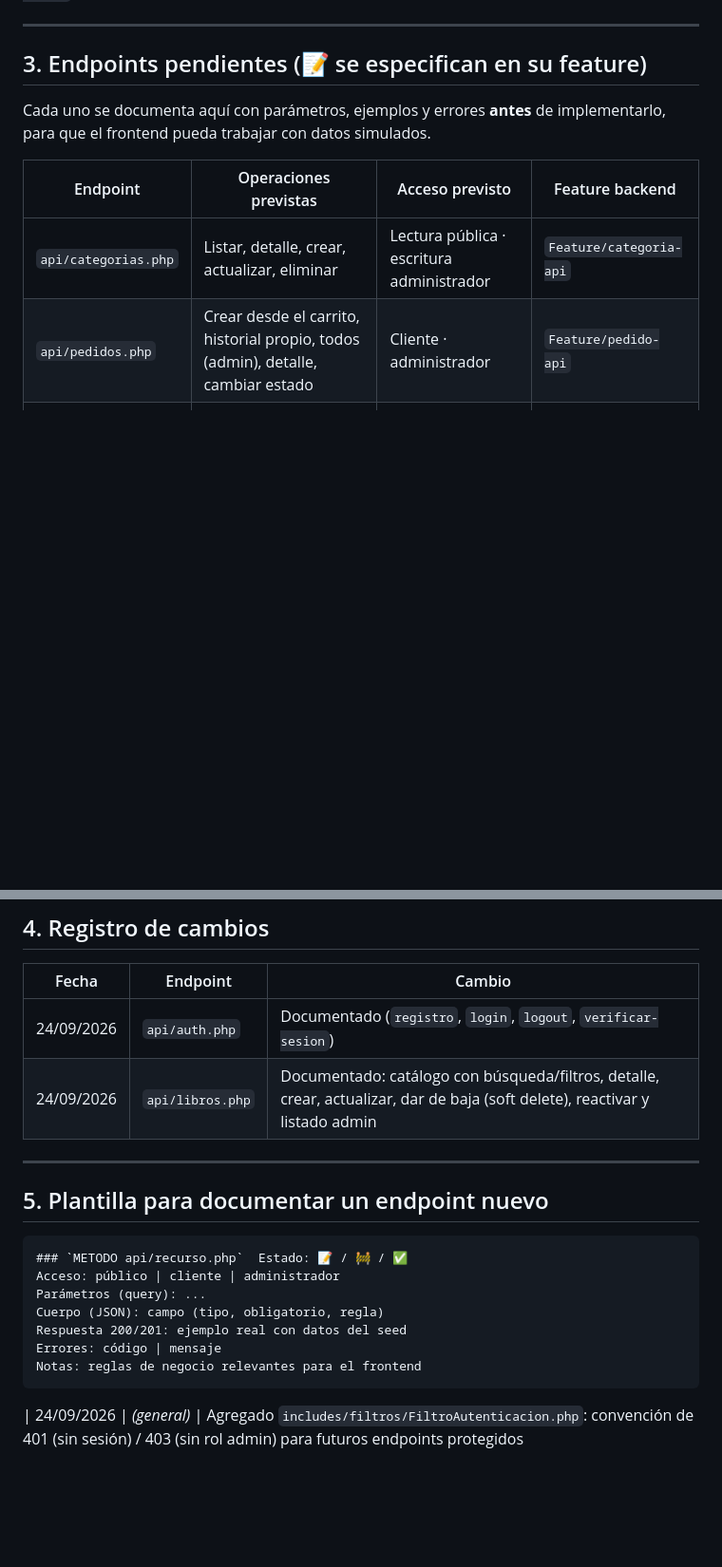
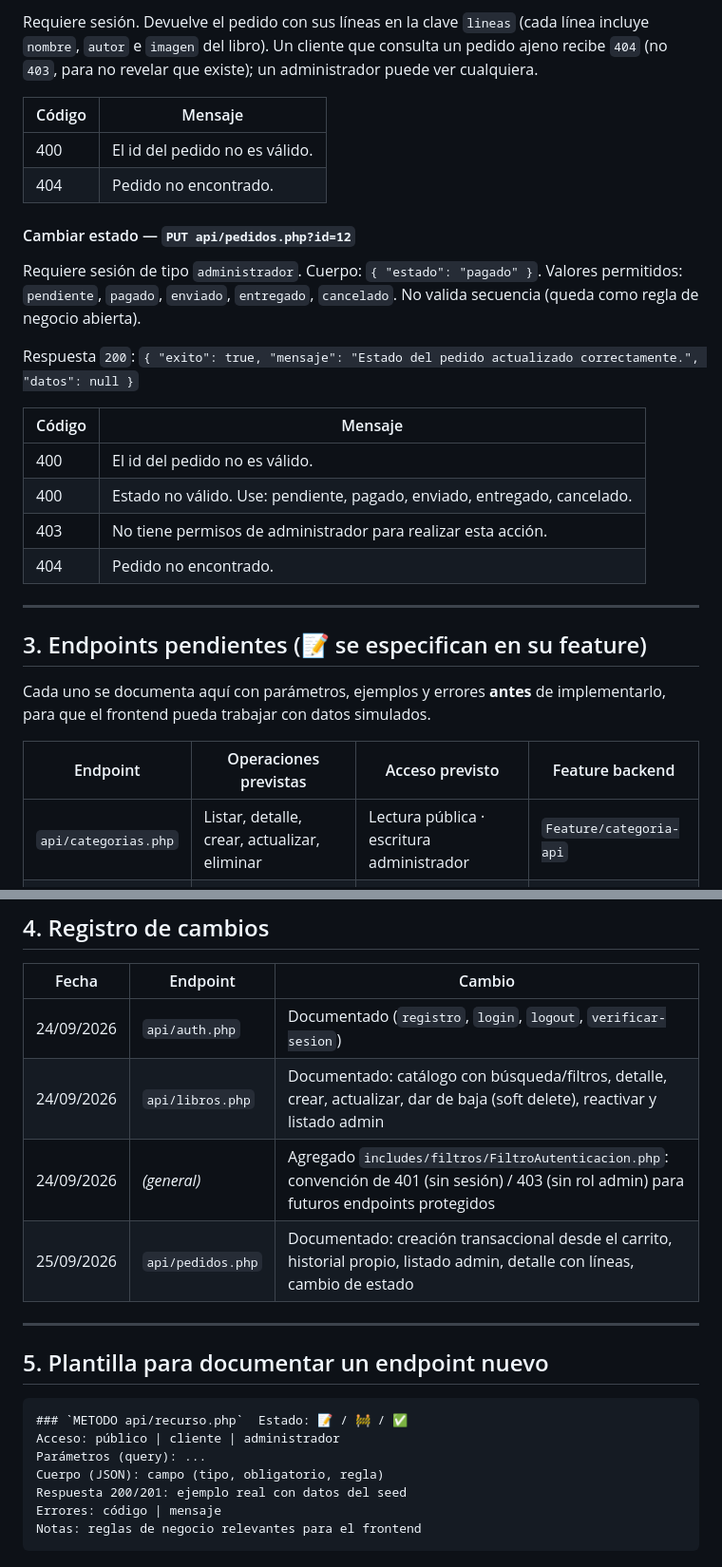
Before and after one commit to Mh265/tienda-el-faro-literario, a Markdown page: docs/API.md, 2 parts joined by grey strips. Shown at 95% size. Rendered like a GitHub page; blank space fills up the shorter version.

````diff
--- a/docs/API.md
+++ b/docs/API.md
@@ -332,3 +402,27 @@ Respuesta `200`: `{ "exito": true, "mensaje": "Libro reactivado correctamente.",
+Requiere sesión. Devuelve el pedido con sus líneas en la clave `lineas`
+(cada línea incluye `nombre`, `autor` e `imagen` del libro). Un cliente que
+consulta un pedido ajeno recibe `404` (no `403`, para no revelar que
+existe); un administrador puede ver cualquiera.
+
+| Código | Mensaje |
+|---|---|
+| 400 | El id del pedido no es válido. |
+| 404 | Pedido no encontrado. |
+
+#### Cambiar estado — `PUT api/pedidos.php?id=12`
+
+Requiere sesión de tipo `administrador`. Cuerpo: `{ "estado": "pagado" }`.
+Valores permitidos: `pendiente`, `pagado`, `enviado`, `entregado`,
+`cancelado`. No valida secuencia (queda como regla de negocio abierta).
+
+Respuesta `200`: `{ "exito": true, "mensaje": "Estado del pedido actualizado correctamente.", "datos": null }`
+
+| Código | Mensaje |
+|---|---|
+| 400 | El id del pedido no es válido. |
+| 400 | Estado no válido. Use: pendiente, pagado, enviado, entregado, cancelado. |
+| 403 | No tiene permisos de administrador para realizar esta acción. |
+| 404 | Pedido no encontrado. |
 ---
 
 ## 3. Endpoints pendientes (📝 se especifican en su feature)
@@ -338,7 +432,6 @@ Cada uno se documenta aquí con parámetros, ejemplos y errores **antes** de imp
 | Endpoint | Operaciones previstas | Acceso previsto | Feature backend |
 |---|---|---|---|
 | `api/categorias.php` | Listar, detalle, crear, actualizar, eliminar | Lectura pública · escritura administrador | `Feature/categoria-api` |
-| `api/pedidos.php` | Crear desde el carrito, historial propio, todos (admin), detalle, cambiar estado | Cliente · administrador | `Feature/pedido-api` |
 | `api/resenas.php` | Listar por libro, crear, editar, eliminar | Lectura pública · escritura cliente | `Feature/resena-api` |
 | `api/wishlist.php` | Mi lista, agregar, quitar | Cliente | `Feature/wishlist-api` |
 | `api/usuarios.php` | Perfil propio, listado y gestión (admin) | Cliente · administrador | `Feature/usuario-api` |
@@ -357,6 +450,8 @@ Regla acordada para el carrito: el frontend envía solo `id_producto` y `cantida
 |---|---|---|
 | 24/09/2026 | `api/auth.php` | Documentado (`registro`, `login`, `logout`, `verificar-sesion`) |
 | 24/09/2026 | `api/libros.php` | Documentado: catálogo con búsqueda/filtros, detalle, crear, actualizar, dar de baja (soft delete), reactivar y listado admin |
+| 24/09/2026 | *(general)* | Agregado `includes/filtros/FiltroAutenticacion.php`: convención de 401 (sin sesión) / 403 (sin rol admin) para futuros endpoints protegidos
+| 25/09/2026 | `api/pedidos.php` | Documentado: creación transaccional desde el carrito, historial propio, listado admin, detalle con líneas, cambio de estado |
 
 ---
 
@@ -371,5 +466,3 @@ Respuesta 200/201: ejemplo real con datos del seed
 Errores: código | mensaje
 Notas: reglas de negocio relevantes para el frontend
 ```
-
-| 24/09/2026 | *(general)* | Agregado `includes/filtros/FiltroAutenticacion.php`: convención de 401 (sin sesión) / 403 (sin rol admin) para futuros endpoints protegidos
````
Also changed, not shown: other parts of docs/API.md (+70 -0 lines).
